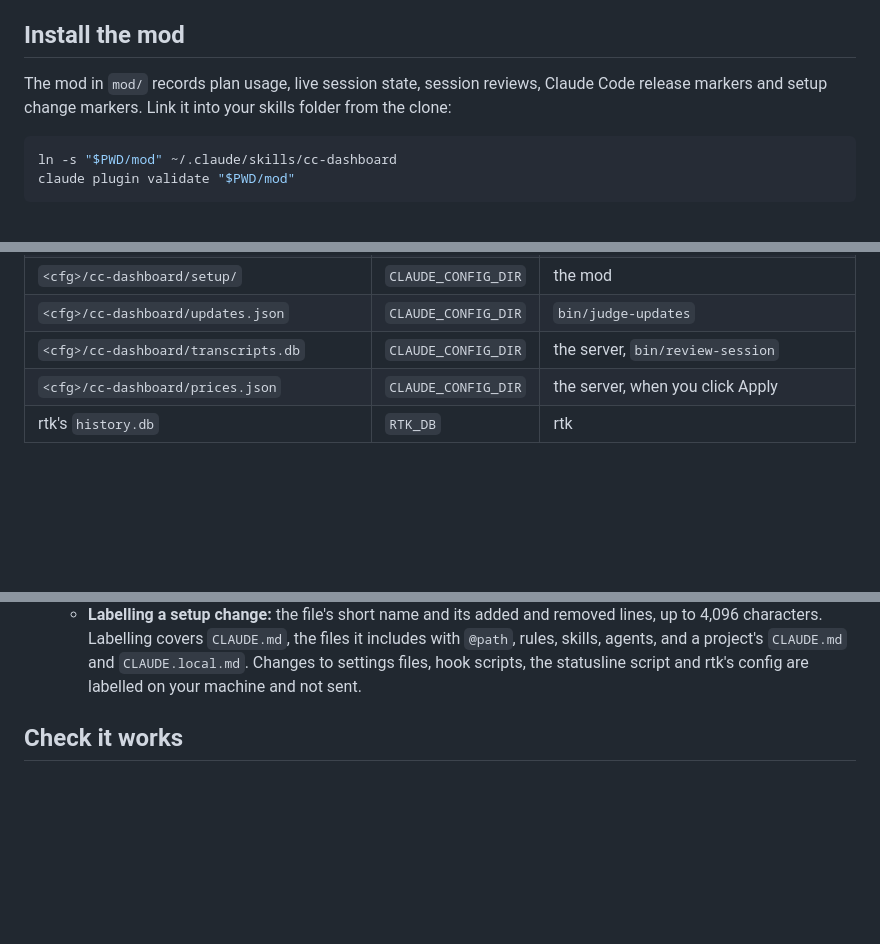
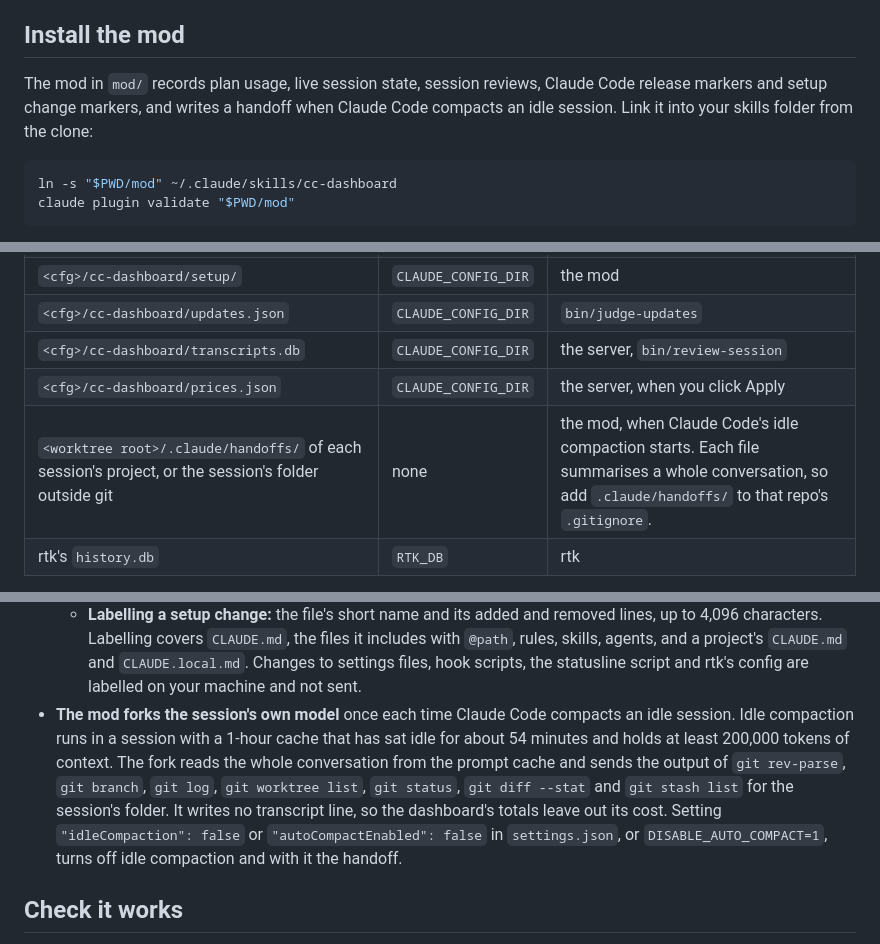
Before and after one commit to SJTucker/cc-dashboard, a Markdown page: SETUP.md, 3 parts joined by grey strips. Drawn GitHub-style; blank space fills up the shorter version.

Commit message:
docs(setup): record the handoff the mod writes at idle compaction
The mod now makes a model call and writes files into each session's
repo, which SETUP.md lists for anyone deciding whether to install it.

Co-Authored-By: Claude Sonnet 5.5 <noreply@anthropic.com>

````diff
--- a/SETUP.md
+++ b/SETUP.md
@@ -63,8 +63,8 @@ loads, and later starts, read only the transcripts that changed. The server crea
 ## Install the mod
 
 The mod in `mod/` records plan usage, live session state, session reviews, Claude Code
-release markers and setup change markers. Link it into your skills folder from the
-clone:
+release markers and setup change markers, and writes a handoff when Claude Code
+compacts an idle session. Link it into your skills folder from the clone:
 
 ```bash
 ln -s "$PWD/mod" ~/.claude/skills/cc-dashboard
@@ -192,6 +192,7 @@ tests can avoid the one in the clone.
 | `<cfg>/cc-dashboard/updates.json` | `CLAUDE_CONFIG_DIR` | `bin/judge-updates` |
 | `<cfg>/cc-dashboard/transcripts.db` | `CLAUDE_CONFIG_DIR` | the server, `bin/review-session` |
 | `<cfg>/cc-dashboard/prices.json` | `CLAUDE_CONFIG_DIR` | the server, when you click Apply |
+| `<worktree root>/.claude/handoffs/` of each session's project, or the session's folder outside git | none | the mod, when Claude Code's idle compaction starts. Each file summarises a whole conversation, so add `.claude/handoffs/` to that repo's `.gitignore`. |
 | rtk's `history.db` | `RTK_DB` | rtk |
 
 `transcripts.db` runs in SQLite WAL mode. While a process has it open,
@@ -238,6 +239,15 @@ The mod also reads these files to record setup changes. It writes none of them.
     with `@path`, rules, skills, agents, and a project's `CLAUDE.md` and
     `CLAUDE.local.md`. Changes to settings files, hook scripts, the statusline script
     and rtk's config are labelled on your machine and not sent.
+- **The mod forks the session's own model** once each time Claude Code compacts an
+  idle session. Idle compaction runs in a session with a 1-hour cache that has sat
+  idle for about 54 minutes and holds at least 200,000 tokens of context. The fork
+  reads the whole conversation from the prompt cache and sends the output of
+  `git rev-parse`, `git branch`, `git log`, `git worktree list`, `git status`,
+  `git diff --stat` and `git stash list` for the session's folder. It writes no
+  transcript line, so the dashboard's totals leave out its cost. Setting
+  `"idleCompaction": false` or `"autoCompactEnabled": false` in `settings.json`, or
+  `DISABLE_AUTO_COMPACT=1`, turns off idle compaction and with it the handoff.
 
 ## Check it works
 
````
